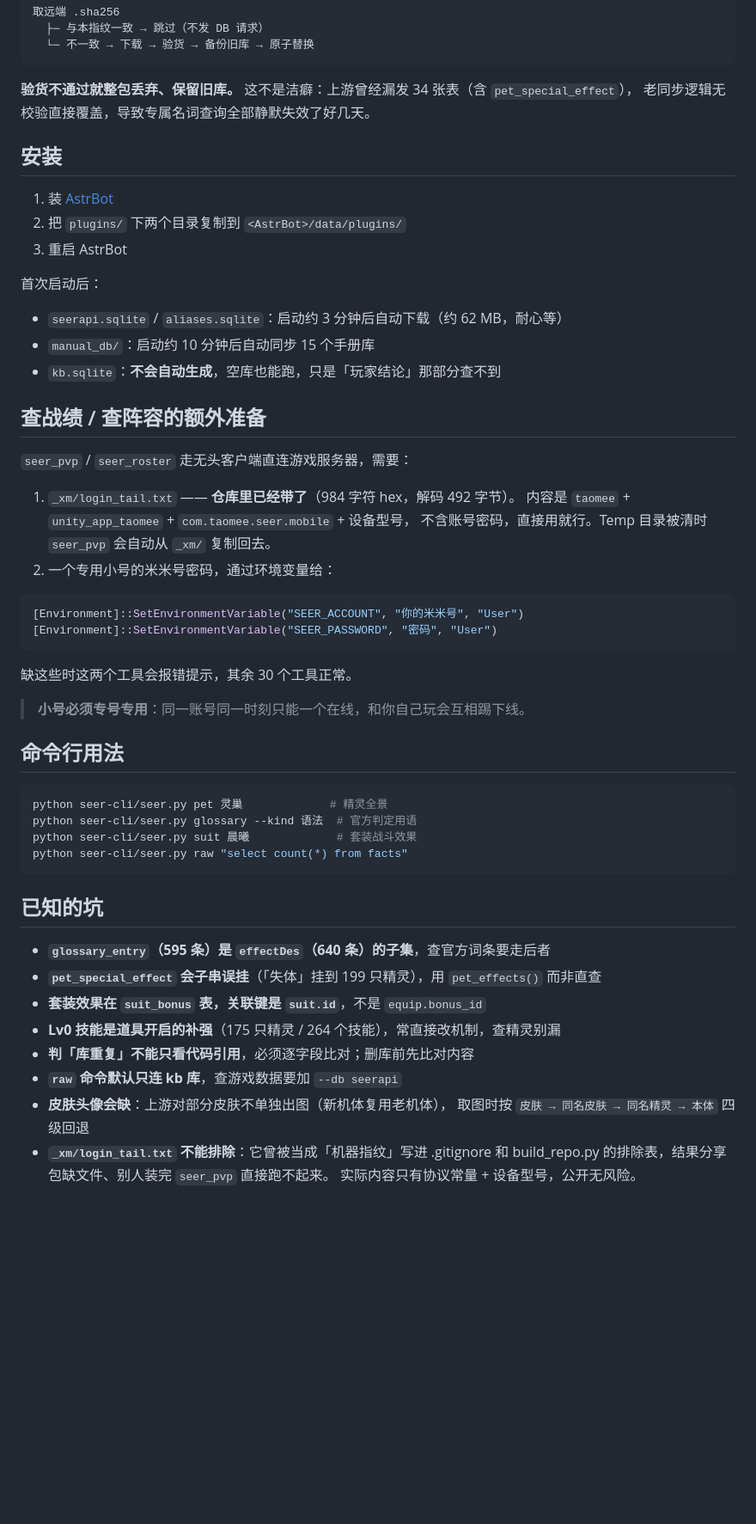
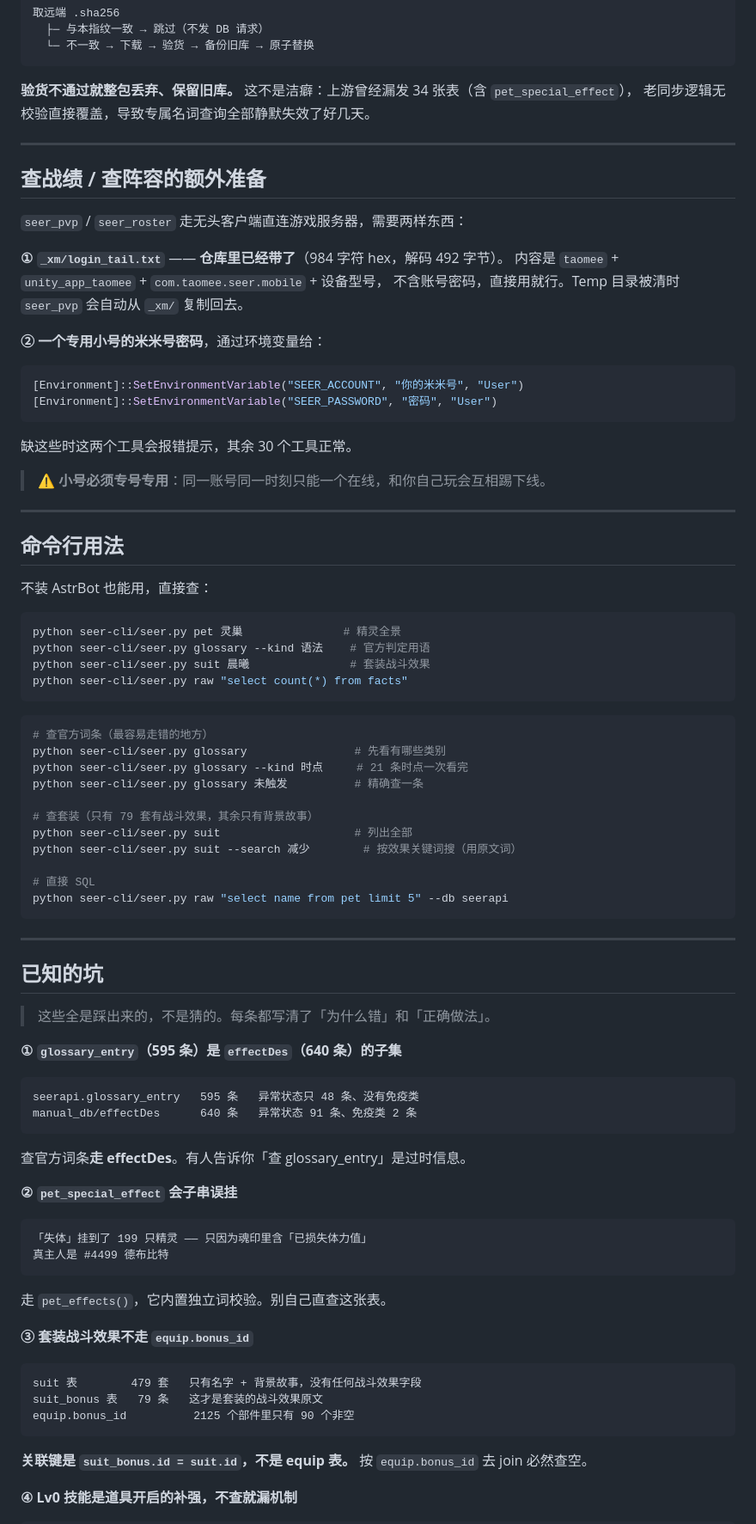
Before and after one commit to MinakamiYuqi/Dafeiyu-Seer, a Markdown page: README.md, the part around one of its changes. Shown at 86% size. Drawn GitHub-style; blank space fills up the shorter version.

````diff
--- a/README.md
+++ b/README.md
@@ -79,26 +151,17 @@
 **验货不通过就整包丢弃、保留旧库。** 这不是洁癖：上游曾经漏发 34 张表（含 `pet_special_effect`），
 老同步逻辑无校验直接覆盖，导致专属名词查询全部静默失效了好几天。
 
-## 安装
-
-1. 装 [AstrBot](https://github.com/AstrBotDevs/AstrBot)
-2. 把 `plugins/` 下两个目录复制到 `<AstrBot>/data/plugins/`
-3. 重启 AstrBot
-
-首次启动后：
-
-- `seerapi.sqlite` / `aliases.sqlite`：启动约 3 分钟后自动下载（约 62 MB，耐心等）
-- `manual_db/`：启动约 10 分钟后自动同步 15 个手册库
-- `kb.sqlite`：**不会自动生成**，空库也能跑，只是「玩家结论」那部分查不到
+---
 
 ## 查战绩 / 查阵容的额外准备
 
-`seer_pvp` / `seer_roster` 走无头客户端直连游戏服务器，需要：
+`seer_pvp` / `seer_roster` 走无头客户端直连游戏服务器，需要两样东西：
 
-1. `_xm/login_tail.txt` —— **仓库里已经带了**（984 字符 hex，解码 492 字节）。
-   内容是 `taomee` + `unity_app_taomee` + `com.taomee.seer.mobile` + 设备型号，
-   不含账号密码，直接用就行。Temp 目录被清时 `seer_pvp` 会自动从 `_xm/` 复制回去。
-2. 一个专用小号的米米号密码，通过环境变量给：
+**① `_xm/login_tail.txt`** —— **仓库里已经带了**（984 字符 hex，解码 492 字节）。
+内容是 `taomee` + `unity_app_taomee` + `com.taomee.seer.mobile` + 设备型号，
+不含账号密码，直接用就行。Temp 目录被清时 `seer_pvp` 会自动从 `_xm/` 复制回去。
+
+**② 一个专用小号的米米号密码**，通过环境变量给：
 
 ```powershell
 [Environment]::SetEnvironmentVariable("SEER_ACCOUNT", "你的米米号", "User")
@@ -107,27 +170,68 @@
 
 缺这些时这两个工具会报错提示，其余 30 个工具正常。
 
-> **小号必须专号专用**：同一账号同一时刻只能一个在线，和你自己玩会互相踢下线。
+> ⚠️ **小号必须专号专用**：同一账号同一时刻只能一个在线，和你自己玩会互相踢下线。
+
+---
 
 ## 命令行用法
 
+不装 AstrBot 也能用，直接查：
+
 ```bash
-python seer-cli/seer.py pet 灵巢             # 精灵全景
-python seer-cli/seer.py glossary --kind 语法  # 官方判定用语
-python seer-cli/seer.py suit 晨曦             # 套装战斗效果
+python seer-cli/seer.py pet 灵巢               # 精灵全景
+python seer-cli/seer.py glossary --kind 语法    # 官方判定用语
+python seer-cli/seer.py suit 晨曦               # 套装战斗效果
 python seer-cli/seer.py raw "select count(*) from facts"
 ```
 
+```bash
+# 查官方词条（最容易走错的地方）
+python seer-cli/seer.py glossary                # 先看有哪些类别
+python seer-cli/seer.py glossary --kind 时点     # 21 条时点一次看完
+python seer-cli/seer.py glossary 未触发          # 精确查一条
+
+# 查套装（只有 79 套有战斗效果，其余只有背景故事）
+python seer-cli/seer.py suit                    # 列出全部
+python seer-cli/seer.py suit --search 减少        # 按效果关键词搜（用原文词）
+
+# 直接 SQL
+python seer-cli/seer.py raw "select name from pet limit 5" --db seerapi
+```
+
+---
+
 ## 已知的坑
 
-- **`glossary_entry`（595 条）是 `effectDes`（640 条）的子集**，查官方词条要走后者
-- **`pet_special_effect` 会子串误挂**（「失体」挂到 199 只精灵），用 `pet_effects()` 而非直查
-- **套装效果在 `suit_bonus` 表，关联键是 `suit.id`**，不是 `equip.bonus_id`
-- **Lv0 技能是道具开启的补强**（175 只精灵 / 264 个技能），常直接改机制，查精灵别漏
-- **判「库重复」不能只看代码引用**，必须逐字段比对；删库前先比对内容
-- **`raw` 命令默认只连 kb 库**，查游戏数据要加 `--db seerapi`
-- **皮肤头像会缺**：上游对部分皮肤不单独出图（新机体复用老机体），
-  取图时按 `皮肤 → 同名皮肤 → 同名精灵 → 本体` 四级回退
-- **`_xm/login_tail.txt` 不能排除**：它曾被当成「机器指纹」写进 .gitignore 和
-  build_repo.py 的排除表，结果分享包缺文件、别人装完 `seer_pvp` 直接跑不起来。
-  实际内容只有协议常量 + 设备型号，公开无风险。
+> 这些全是踩出来的，不是猜的。每条都写清了「为什么错」和「正确做法」。
+
+**① `glossary_entry`（595 条）是 `effectDes`（640 条）的子集**
+
+```
+seerapi.glossary_entry   595 条   异常状态只 48 条、没有免疫类
+manual_db/effectDes      640 条   异常状态 91 条、免疫类 2 条
+```
+
+查官方词条**走 effectDes**。有人告诉你「查 glossary_entry」是过时信息。
+
+**② `pet_special_effect` 会子串误挂**
+
+```
+「失体」挂到了 199 只精灵 —— 只因为魂印里含「已损失体力值」
+真主人是 #4499 德布比特
+```
+
+走 `pet_effects()`，它内置独立词校验。别自己直查这张表。
+
+**③ 套装战斗效果不走 `equip.bonus_id`**
+
+```
+suit 表        479 套   只有名字 + 背景故事，没有任何战斗效果字段
+suit_bonus 表   79 条   这才是套装的战斗效果原文
+equip.bonus_id          2125 个部件里只有 90 个非空
+```
+
+**关联键是 `suit_bonus.id = suit.id`，不是 equip 表。** 按 `equip.bonus_id` 去 join 必然查空。
+
+**④ Lv0 技能是道具开启的补强，不查就漏机制**
+
````
Also changed, not shown: other parts of README.md (+131 -17 lines), assets/config.jpg (added), assets/damage.jpg (added), assets/portrait.jpg (added), assets/sass.jpg (added).
